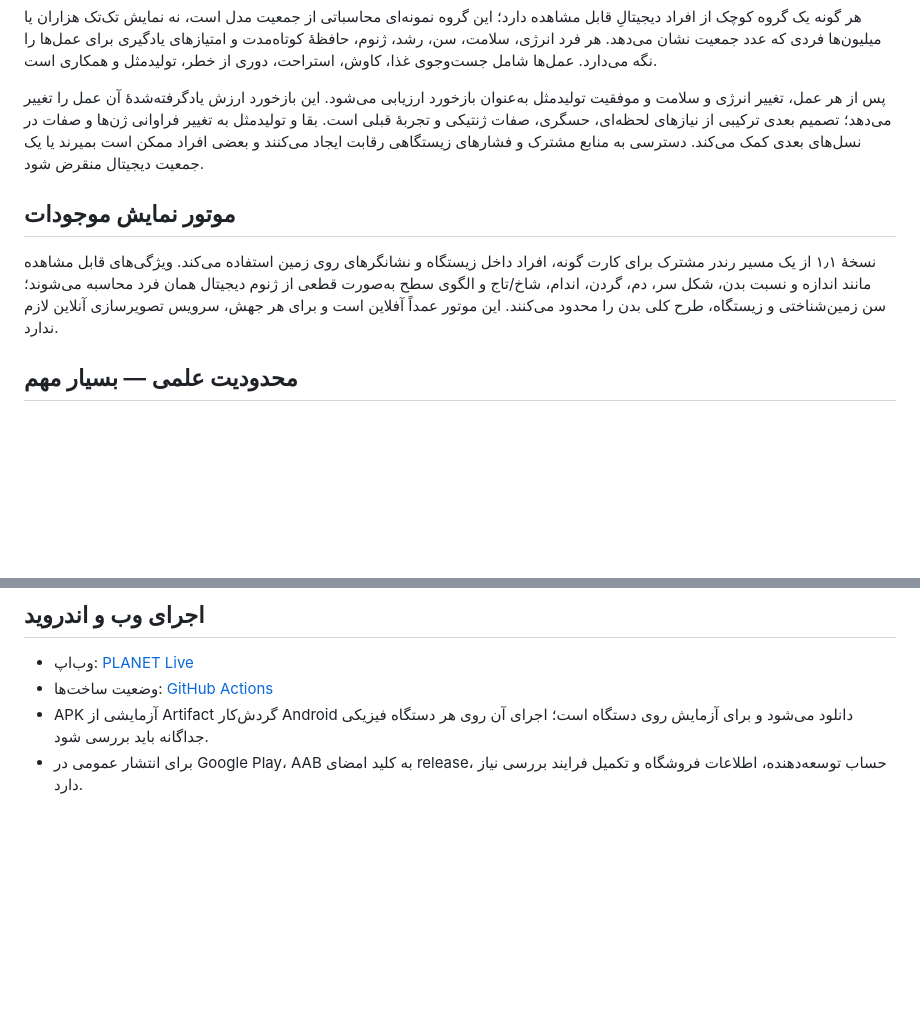
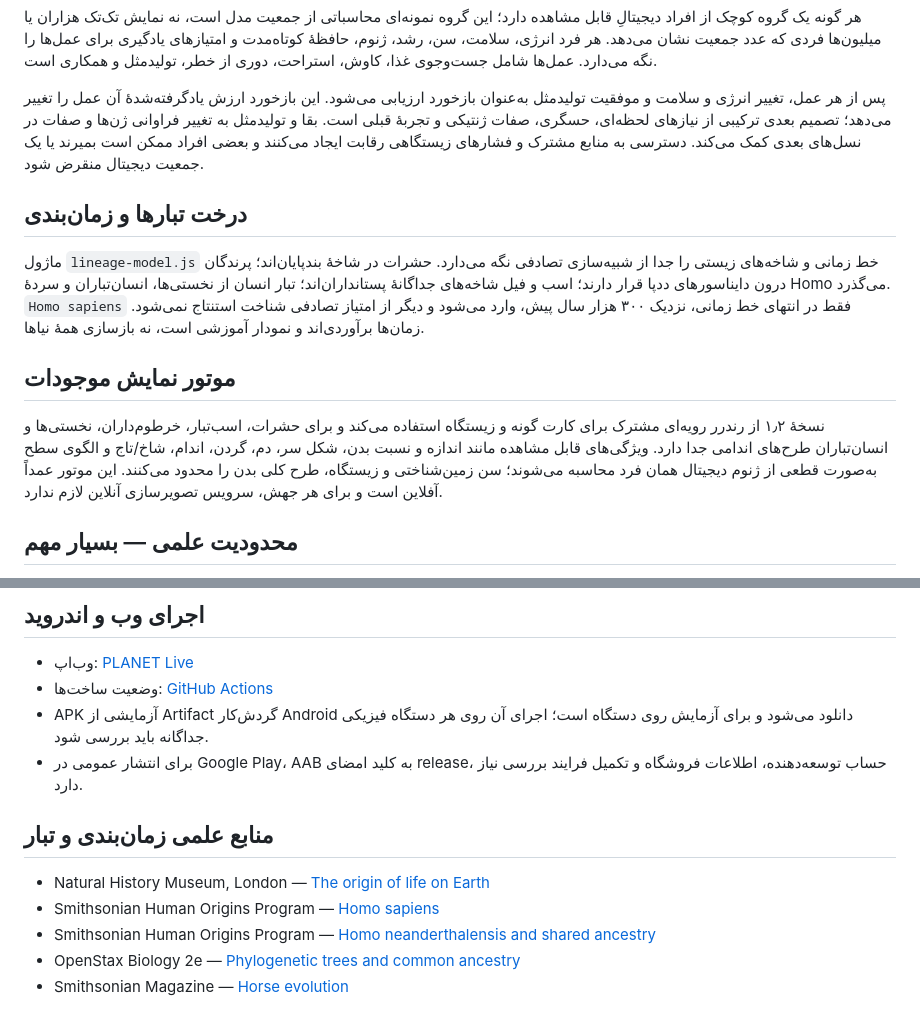
Before and after one commit to karafarin12800-del/Planet, a Markdown page: README.md, 2 parts joined by grey strips. Drawn GitHub-style; blank space fills up the shorter version.

Commit message:
Document branching evolution model and scientific sources

```diff
--- a/README.md
+++ b/README.md
@@ -33,9 +33,13 @@ PLANET یک آزمایشگاه آموزشی تعاملی برای زمین، م
 
 پس از هر عمل، تغییر انرژی و سلامت و موفقیت تولیدمثل به‌عنوان بازخورد ارزیابی می‌شود. این بازخورد ارزش یادگرفته‌شدهٔ آن عمل را تغییر می‌دهد؛ تصمیم بعدی ترکیبی از نیازهای لحظه‌ای، حسگری، صفات ژنتیکی و تجربهٔ قبلی است. بقا و تولیدمثل به تغییر فراوانی ژن‌ها و صفات در نسل‌های بعدی کمک می‌کند. دسترسی به منابع مشترک و فشارهای زیستگاهی رقابت ایجاد می‌کنند و بعضی افراد ممکن است بمیرند یا یک جمعیت دیجیتال منقرض شود.
 
+## درخت تبارها و زمان‌بندی
+
+ماژول `lineage-model.js` خط زمانی و شاخه‌های زیستی را جدا از شبیه‌سازی تصادفی نگه می‌دارد. حشرات در شاخهٔ بندپایان‌اند؛ پرندگان درون دایناسورهای ددپا قرار دارند؛ اسب و فیل شاخه‌های جداگانهٔ پستانداران‌اند؛ تبار انسان از نخستی‌ها، انسان‌تباران و سردهٔ Homo می‌گذرد. `Homo sapiens` فقط در انتهای خط زمانی، نزدیک ۳۰۰ هزار سال پیش، وارد می‌شود و دیگر از امتیاز تصادفی شناخت استنتاج نمی‌شود. زمان‌ها برآوردی‌اند و نمودار آموزشی است، نه بازسازی همهٔ نیاها.
+
 ## موتور نمایش موجودات
 
-نسخهٔ ۱٫۱ از یک مسیر رندر مشترک برای کارت گونه، افراد داخل زیستگاه و نشانگرهای روی زمین استفاده می‌کند. ویژگی‌های قابل مشاهده مانند اندازه و نسبت بدن، شکل سر، دم، گردن، اندام، شاخ/تاج و الگوی سطح به‌صورت قطعی از ژنوم دیجیتال همان فرد محاسبه می‌شوند؛ سن زمین‌شناختی و زیستگاه، طرح کلی بدن را محدود می‌کنند. این موتور عمداً آفلاین است و برای هر جهش، سرویس تصویرسازی آنلاین لازم ندارد.
+نسخهٔ ۱٫۲ از رندرر رویه‌ای مشترک برای کارت گونه و زیستگاه استفاده می‌کند و برای حشرات، اسب‌تبار، خرطوم‌داران، نخستی‌ها و انسان‌تباران طرح‌های اندامی جدا دارد. ویژگی‌های قابل مشاهده مانند اندازه و نسبت بدن، شکل سر، دم، گردن، اندام، شاخ/تاج و الگوی سطح به‌صورت قطعی از ژنوم دیجیتال همان فرد محاسبه می‌شوند؛ سن زمین‌شناختی و زیستگاه، طرح کلی بدن را محدود می‌کنند. این موتور عمداً آفلاین است و برای هر جهش، سرویس تصویرسازی آنلاین لازم ندارد.
 
 ## محدودیت علمی — بسیار مهم
 
@@ -63,3 +67,13 @@ PLANET یک آزمایشگاه آموزشی تعاملی برای زمین، م
 - وضعیت ساخت‌ها: [GitHub Actions](https://github.com/karafarin12800-del/Planet/actions)
 - APK آزمایشی از Artifact گردش‌کار Android دانلود می‌شود و برای آزمایش روی دستگاه است؛ اجرای آن روی هر دستگاه فیزیکی جداگانه باید بررسی شود.
 - برای انتشار عمومی در Google Play، AAB به کلید امضای release، حساب توسعه‌دهنده، اطلاعات فروشگاه و تکمیل فرایند بررسی نیاز دارد.
+
+
+
+## منابع علمی زمان‌بندی و تبار
+
+- Natural History Museum, London — [The origin of life on Earth](https://www.nhm.ac.uk/discover/origin-of-life-on-earth.html)
+- Smithsonian Human Origins Program — [Homo sapiens](https://humanorigins.si.edu/evidence/human-fossils/species/homo-sapiens)
+- Smithsonian Human Origins Program — [Homo neanderthalensis and shared ancestry](https://humanorigins.si.edu/evidence/human-fossils/species/homo-neanderthalensis)
+- OpenStax Biology 2e — [Phylogenetic trees and common ancestry](https://openstax.org/books/biology-2e/pages/20-1-organizing-life-on-earth)
+- Smithsonian Magazine — [Horse evolution](https://www.smithsonianmag.com/science-nature/when-did-humans-domesticate-the-horse-180980097/)
```
